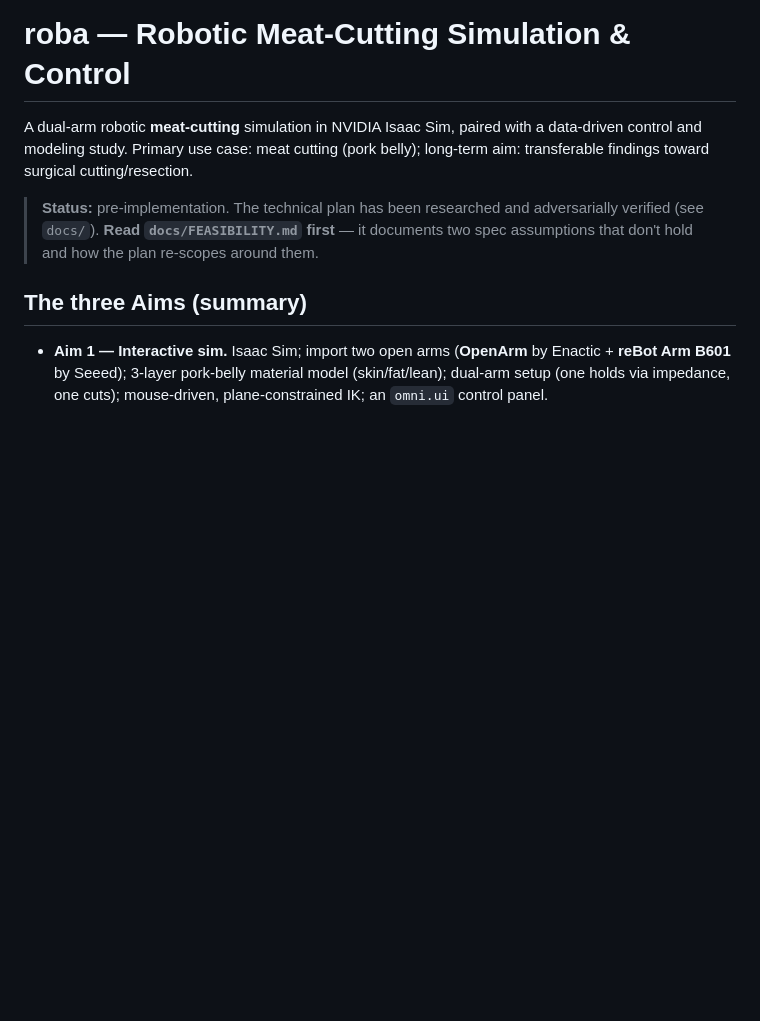
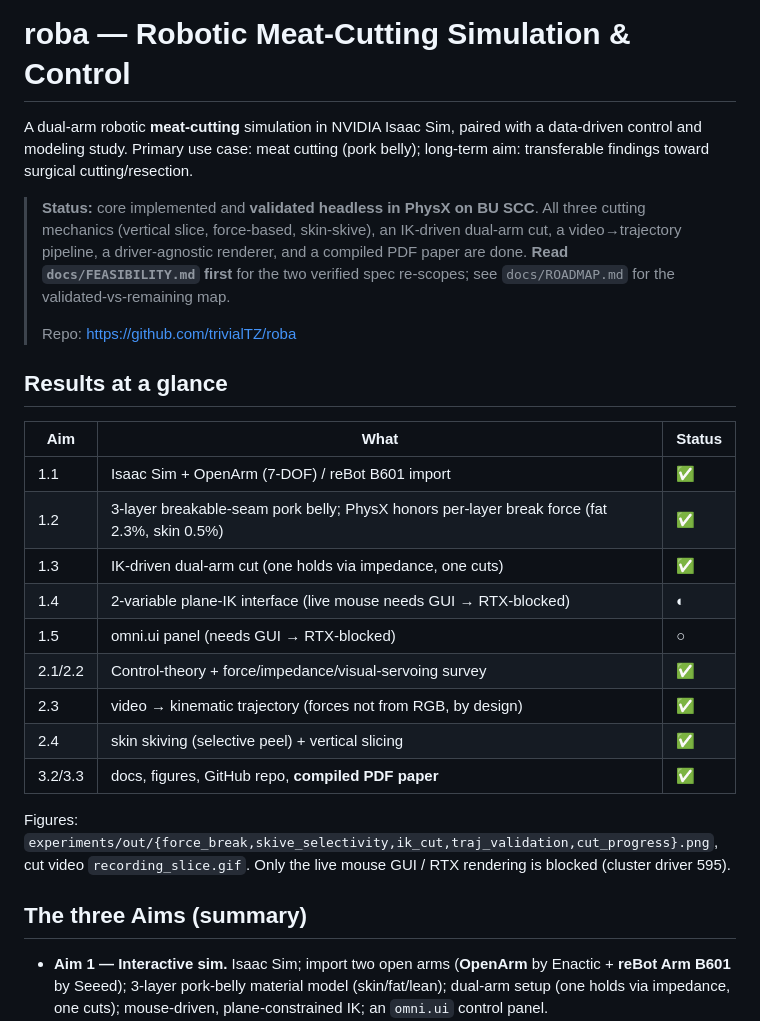
Before and after one commit to trivialTZ/roba, a Markdown page: README.md, the part around the change. Rendered like a GitHub page; blank space fills up the shorter version.

Commit message:
docs: mark Aims 2.3 / 3.3 / 3.4 done; link GitHub repo; results-at-a-glance
Co-Authored-By: Claude Opus 4.8 <noreply@anthropic.com>

```diff
--- a/README.md
+++ b/README.md
@@ -4,9 +4,28 @@ A dual-arm robotic **meat-cutting** simulation in NVIDIA Isaac Sim, paired with
 and modeling study. Primary use case: meat cutting (pork belly); long-term aim: transferable findings
 toward surgical cutting/resection.
 
-> **Status:** pre-implementation. The technical plan has been researched and adversarially verified
-> (see `docs/`). **Read `docs/FEASIBILITY.md` first** — it documents two spec assumptions that don't
-> hold and how the plan re-scopes around them.
+> **Status:** core implemented and **validated headless in PhysX on BU SCC**. All three cutting
+> mechanics (vertical slice, force-based, skin-skive), an IK-driven dual-arm cut, a video→trajectory
+> pipeline, a driver-agnostic renderer, and a compiled PDF paper are done. **Read `docs/FEASIBILITY.md`
+> first** for the two verified spec re-scopes; see `docs/ROADMAP.md` for the validated-vs-remaining map.
+>
+> Repo: https://github.com/trivialTZ/roba
+
+## Results at a glance
+| Aim | What | Status |
+|-----|------|--------|
+| 1.1 | Isaac Sim + OpenArm (7-DOF) / reBot B601 import | ✅ |
+| 1.2 | 3-layer breakable-seam pork belly; PhysX honors per-layer break force (fat 2.3%, skin 0.5%) | ✅ |
+| 1.3 | IK-driven dual-arm cut (one holds via impedance, one cuts) | ✅ |
+| 1.4 | 2-variable plane-IK interface (live mouse needs GUI → RTX-blocked) | ◐ |
+| 1.5 | omni.ui panel (needs GUI → RTX-blocked) | ○ |
+| 2.1/2.2 | Control-theory + force/impedance/visual-servoing survey | ✅ |
+| 2.3 | video → kinematic trajectory (forces not from RGB, by design) | ✅ |
+| 2.4 | skin skiving (selective peel) + vertical slicing | ✅ |
+| 3.2/3.3 | docs, figures, GitHub repo, **compiled PDF paper** | ✅ |
+
+Figures: `experiments/out/{force_break,skive_selectivity,ik_cut,traj_validation,cut_progress}.png`,
+cut video `recording_slice.gif`. Only the live mouse GUI / RTX rendering is blocked (cluster driver 595).
 
 ## The three Aims (summary)
 
```
Also changed, not shown: docs/ROADMAP.md (+11 -7 lines).
